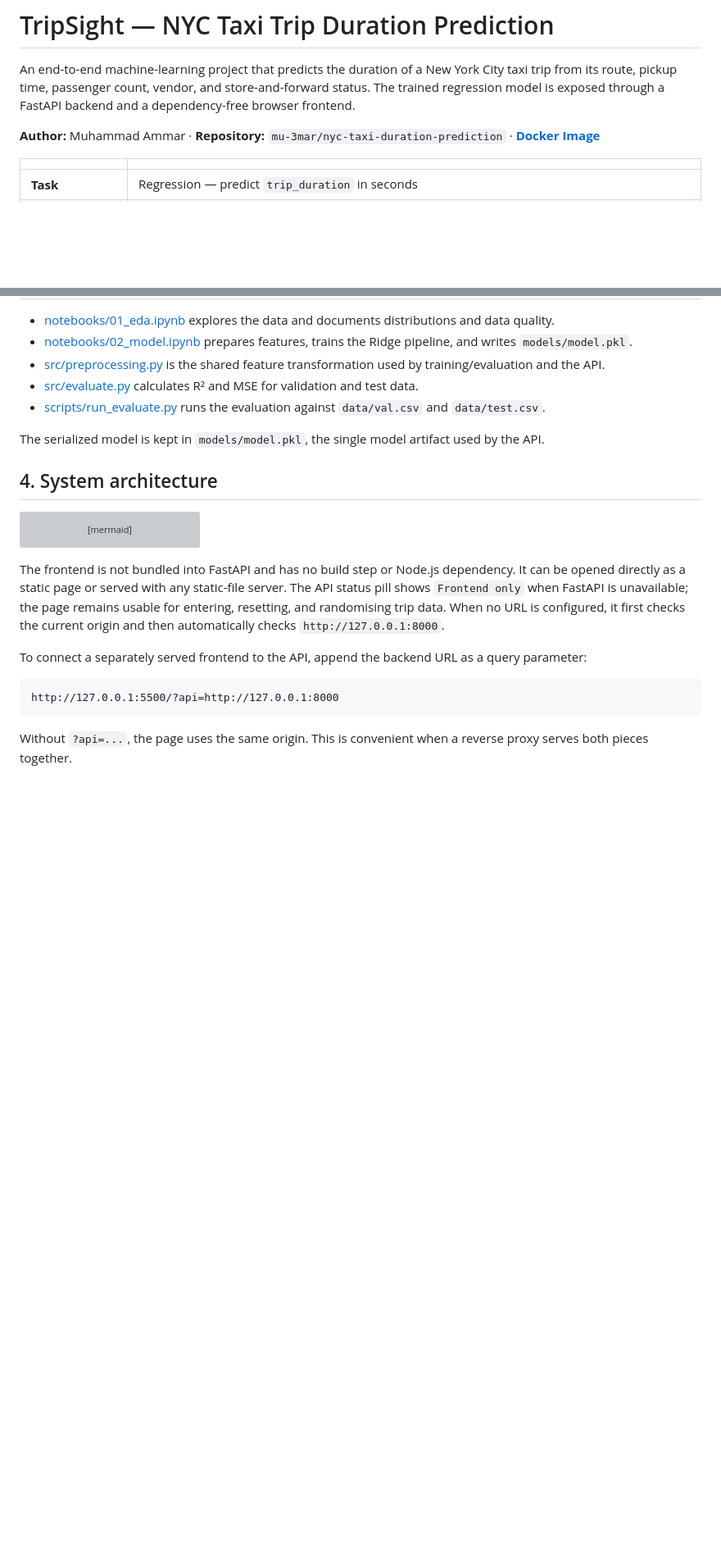
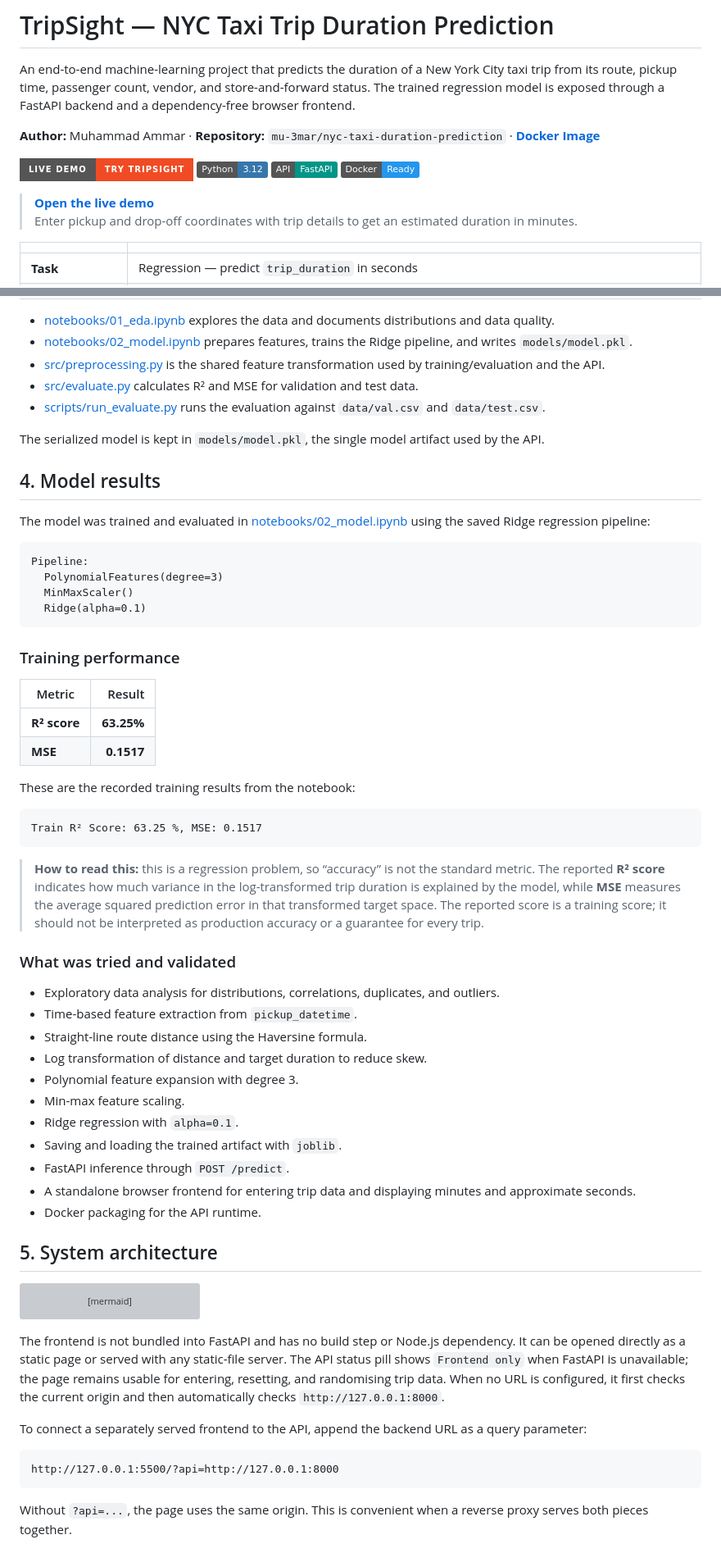
Before and after one commit to mu-3mar/nyc-taxi-duration-prediction, a Markdown page: README.md, 2 parts joined by grey strips. Shown at 82% size. Rendered like a GitHub page; badges without logos; blank space fills up the shorter version; grey boxes are pictures that could not be loaded.

Commit message:
Enhance README with model results, training performance metrics, and updated section structure

````diff
--- a/README.md
+++ b/README.md
@@ -3,6 +3,14 @@
 An end-to-end machine-learning project that predicts the duration of a New York City taxi trip from its route, pickup time, passenger count, vendor, and store-and-forward status. The trained regression model is exposed through a FastAPI backend and a dependency-free browser frontend.
 
 **Author:** Muhammad Ammar · **Repository:** `mu-3mar/nyc-taxi-duration-prediction` · **[Docker Image](https://hub.docker.com/r/mu3mar/nyc-taxi-duration-api)**
+
+[![Live Demo](https://img.shields.io/badge/Live%20Demo-Try%20TripSight-F04B24?style=for-the-badge)](https://nyc-taxi-duration-prediction.vercel.app/)
+[![Python](https://img.shields.io/badge/Python-3.12-3776AB?logo=python&logoColor=white)](https://www.python.org/)
+[![FastAPI](https://img.shields.io/badge/API-FastAPI-009688?logo=fastapi&logoColor=white)](https://fastapi.tiangolo.com/)
+[![Docker](https://img.shields.io/badge/Docker-Ready-2496ED?logo=docker&logoColor=white)](https://hub.docker.com/r/mu3mar/nyc-taxi-duration-api)
+
+> **[Open the live demo](https://nyc-taxi-duration-prediction.vercel.app/)**
+> Enter pickup and drop-off coordinates with trip details to get an estimated duration in minutes.
 
 | | |
 |---|---|
@@ -88,7 +97,47 @@ CSV files are ignored by Git because the source data is not intended to be publi
 
 The serialized model is kept in `models/model.pkl`, the single model artifact used by the API.
 
-## 4. System architecture
+## 4. Model results
+
+The model was trained and evaluated in [notebooks/02_model.ipynb](notebooks/02_model.ipynb) using the saved Ridge regression pipeline:
+
+```text
+Pipeline:
+  PolynomialFeatures(degree=3)
+  MinMaxScaler()
+  Ridge(alpha=0.1)
+```
+
+### Training performance
+
+| Metric | Result |
+|---|---:|
+| **R² score** | **63.25%** |
+| **MSE** | **0.1517** |
+
+These are the recorded training results from the notebook:
+
+```text
+Train R² Score: 63.25 %, MSE: 0.1517
+```
+
+> **How to read this:** this is a regression problem, so “accuracy” is not the standard metric. The reported **R² score** indicates how much variance in the log-transformed trip duration is explained by the model, while **MSE** measures the average squared prediction error in that transformed target space. The reported score is a training score; it should not be interpreted as production accuracy or a guarantee for every trip.
+
+### What was tried and validated
+
+- Exploratory data analysis for distributions, correlations, duplicates, and outliers.
+- Time-based feature extraction from `pickup_datetime`.
+- Straight-line route distance using the Haversine formula.
+- Log transformation of distance and target duration to reduce skew.
+- Polynomial feature expansion with degree 3.
+- Min-max feature scaling.
+- Ridge regression with `alpha=0.1`.
+- Saving and loading the trained artifact with `joblib`.
+- FastAPI inference through `POST /predict`.
+- A standalone browser frontend for entering trip data and displaying minutes and approximate seconds.
+- Docker packaging for the API runtime.
+
+## 5. System architecture
 
 ```mermaid
 graph LR
````
Also changed, not shown: other parts of README.md (+12 -11 lines).
